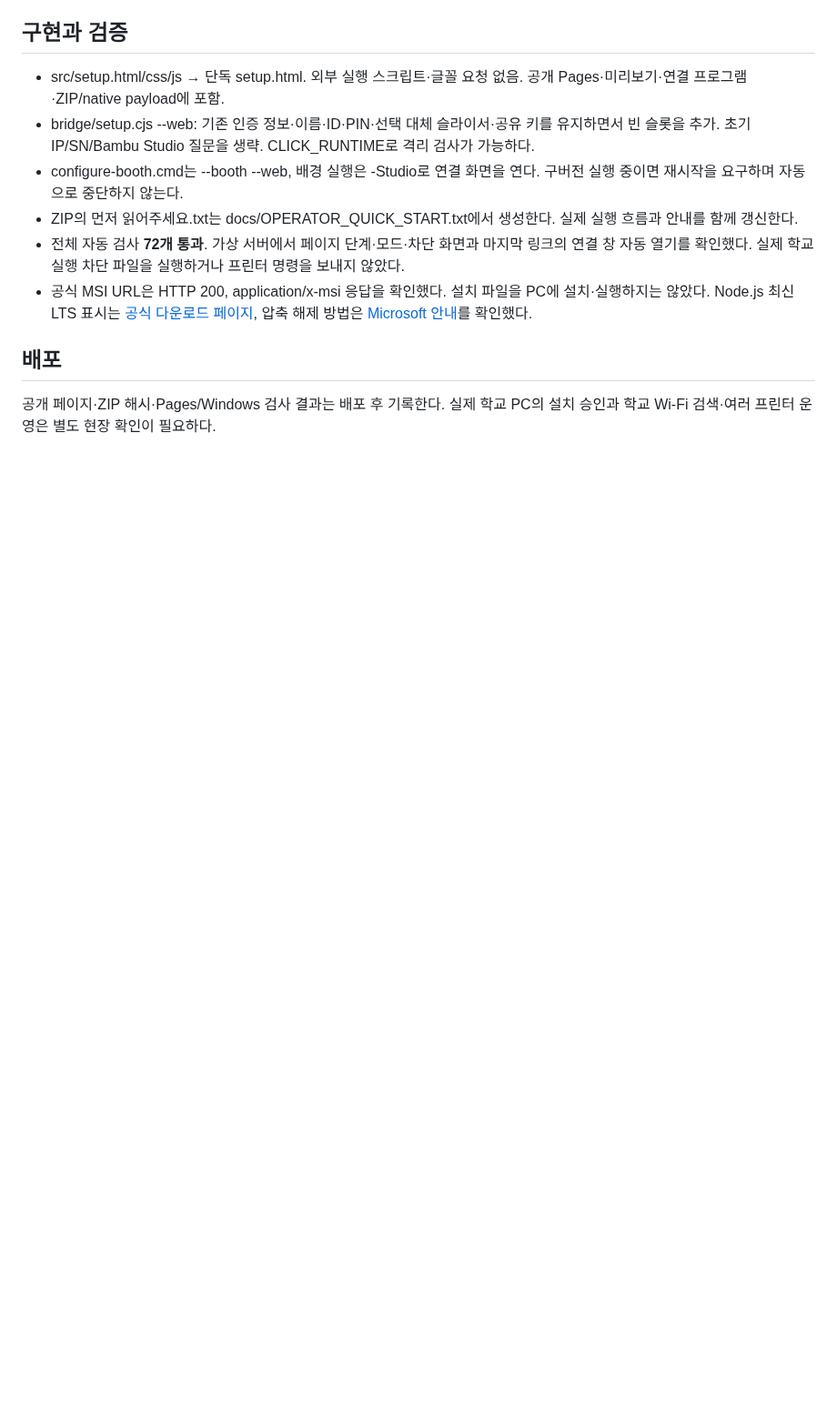
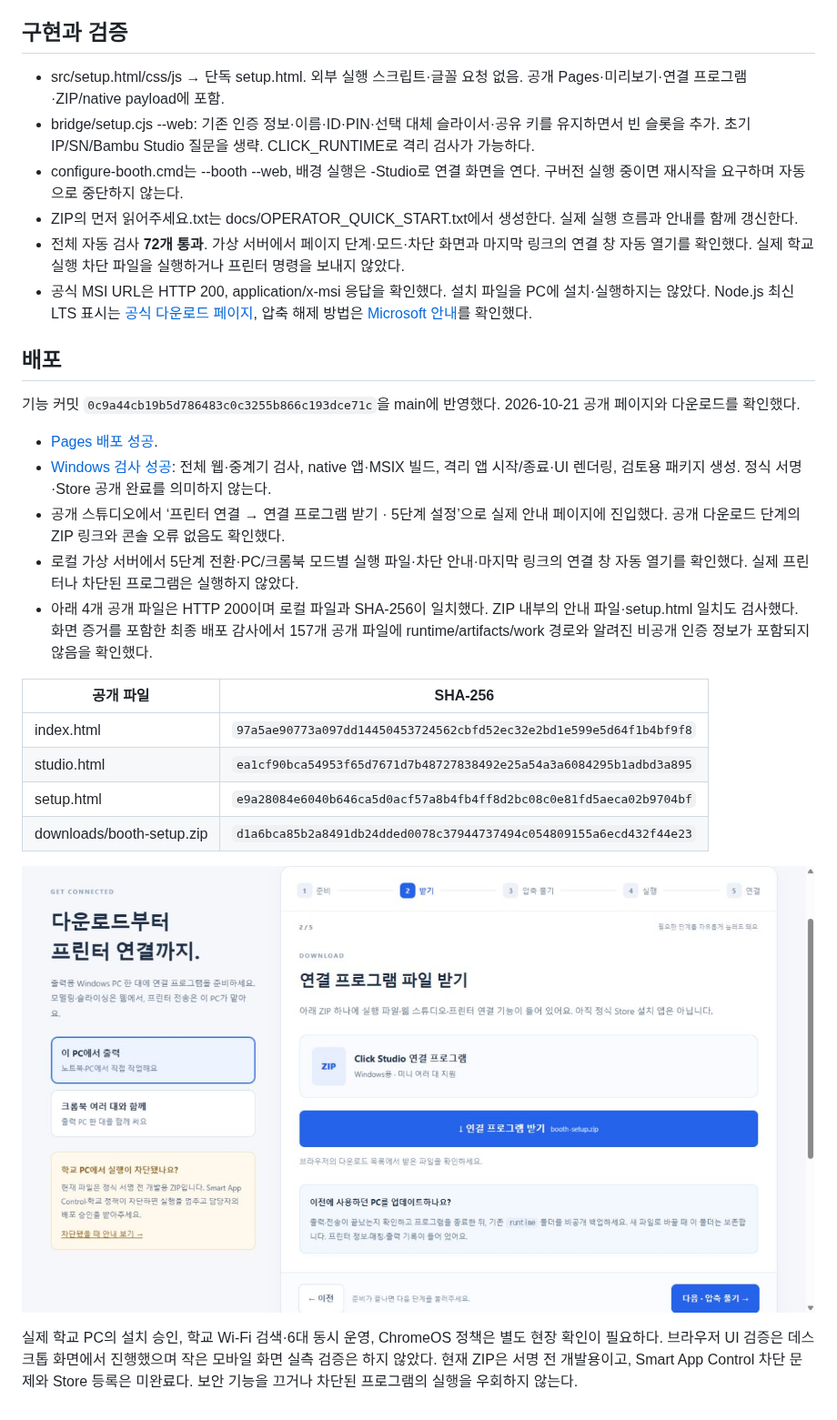
Before and after one commit to hichoni/3d-modeling, a Markdown page: docs/SETUP_GUIDE_2026-10-21.md, the part around the change. Shown at 91% size. Drawn GitHub-style; pictures changed too: docs/images/setup-guide-2026-10-21.jpg (added); blank space fills up the shorter version.

Commit message:
Record verified setup guide deployment and handoff

```diff
--- a/docs/SETUP_GUIDE_2026-10-21.md
+++ b/docs/SETUP_GUIDE_2026-10-21.md
@@ -23,4 +23,21 @@
 
 ## 배포
 
-공개 페이지·ZIP 해시·Pages/Windows 검사 결과는 배포 후 기록한다. 실제 학교 PC의 설치 승인과 학교 Wi-Fi 검색·여러 프린터 운영은 별도 현장 확인이 필요하다.
+기능 커밋 `0c9a44cb19b5d786483c0c3255b866c193dce71c`을 main에 반영했다. 2026-10-21 공개 페이지와 다운로드를 확인했다.
+
+- [Pages 배포 성공](https://github.com/hichoni/3d-modeling/actions/runs/39534301697).
+- [Windows 검사 성공](https://github.com/hichoni/3d-modeling/actions/runs/39534303017): 전체 웹·중계기 검사, native 앱·MSIX 빌드, 격리 앱 시작/종료·UI 렌더링, 검토용 패키지 생성. 정식 서명·Store 공개 완료를 의미하지 않는다.
+- 공개 스튜디오에서 ‘프린터 연결 → 연결 프로그램 받기 · 5단계 설정’으로 실제 안내 페이지에 진입했다. 공개 다운로드 단계의 ZIP 링크와 콘솔 오류 없음도 확인했다.
+- 로컬 가상 서버에서 5단계 전환·PC/크롬북 모드별 실행 파일·차단 안내·마지막 링크의 연결 창 자동 열기를 확인했다. 실제 프린터나 차단된 프로그램은 실행하지 않았다.
+- 아래 4개 공개 파일은 HTTP 200이며 로컬 파일과 SHA-256이 일치했다. ZIP 내부의 안내 파일·setup.html 일치도 검사했다. 화면 증거를 포함한 최종 배포 감사에서 157개 공개 파일에 runtime/artifacts/work 경로와 알려진 비공개 인증 정보가 포함되지 않음을 확인했다.
+
+| 공개 파일 | SHA-256 |
+| --- | --- |
+| index.html | `97a5ae90773a097dd14450453724562cbfd52ec32e2bd1e599e5d64f1b4bf9f8` |
+| studio.html | `ea1cf90bca54953f65d7671d7b48727838492e25a54a3a6084295b1adbd3a895` |
+| setup.html | `e9a28084e6040b646ca5d0acf57a8b4fb4ff8d2bc08c0e81fd5aeca02b9704bf` |
+| downloads/booth-setup.zip | `d1a6bca85b2a8491db24dded0078c37944737494c054809155a6ecd432f44e23` |
+
+![공개 다운로드 안내 화면](images/setup-guide-2026-10-21.jpg)
+
+실제 학교 PC의 설치 승인, 학교 Wi-Fi 검색·6대 동시 운영, ChromeOS 정책은 별도 현장 확인이 필요하다. 브라우저 UI 검증은 데스크톱 화면에서 진행했으며 작은 모바일 화면 실측 검증은 하지 않았다. 현재 ZIP은 서명 전 개발용이고, Smart App Control 차단 문제와 Store 등록은 미완료다. 보안 기능을 끄거나 차단된 프로그램의 실행을 우회하지 않는다.
```
Also changed, not shown: docs/HANDOFF.md (+3 -1 lines).
